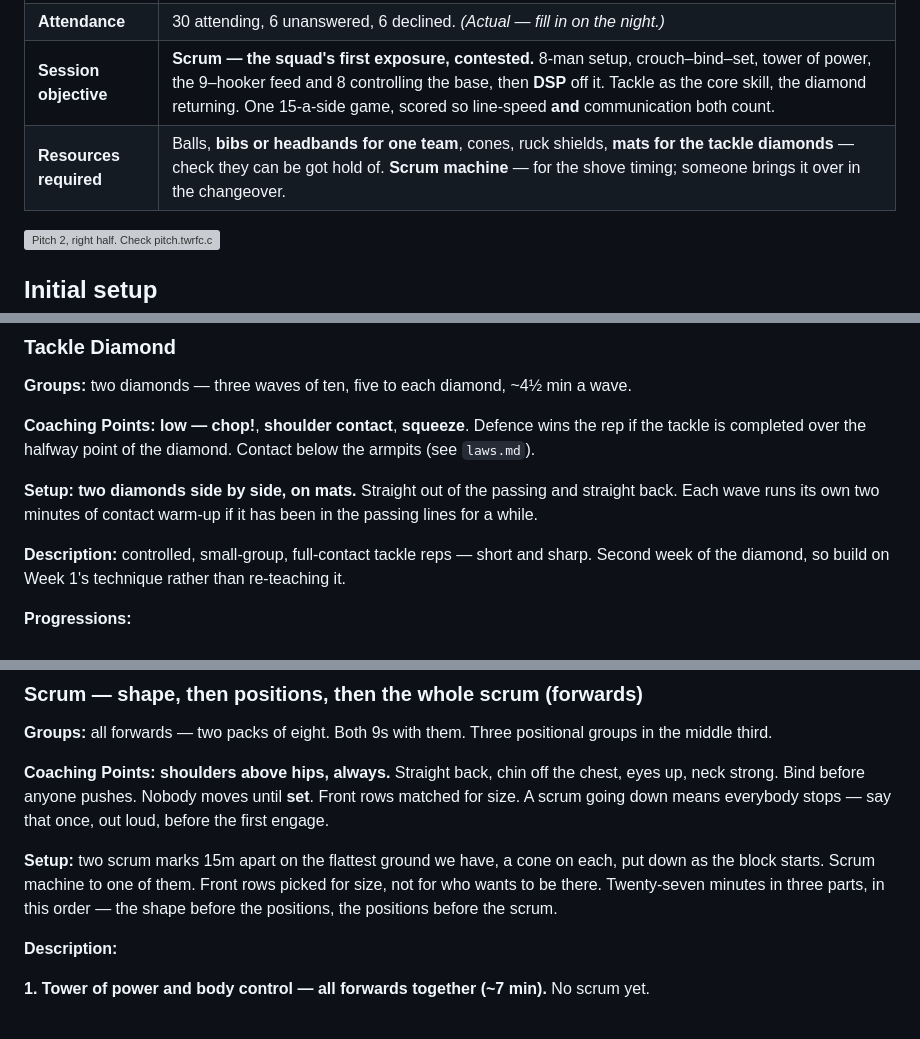
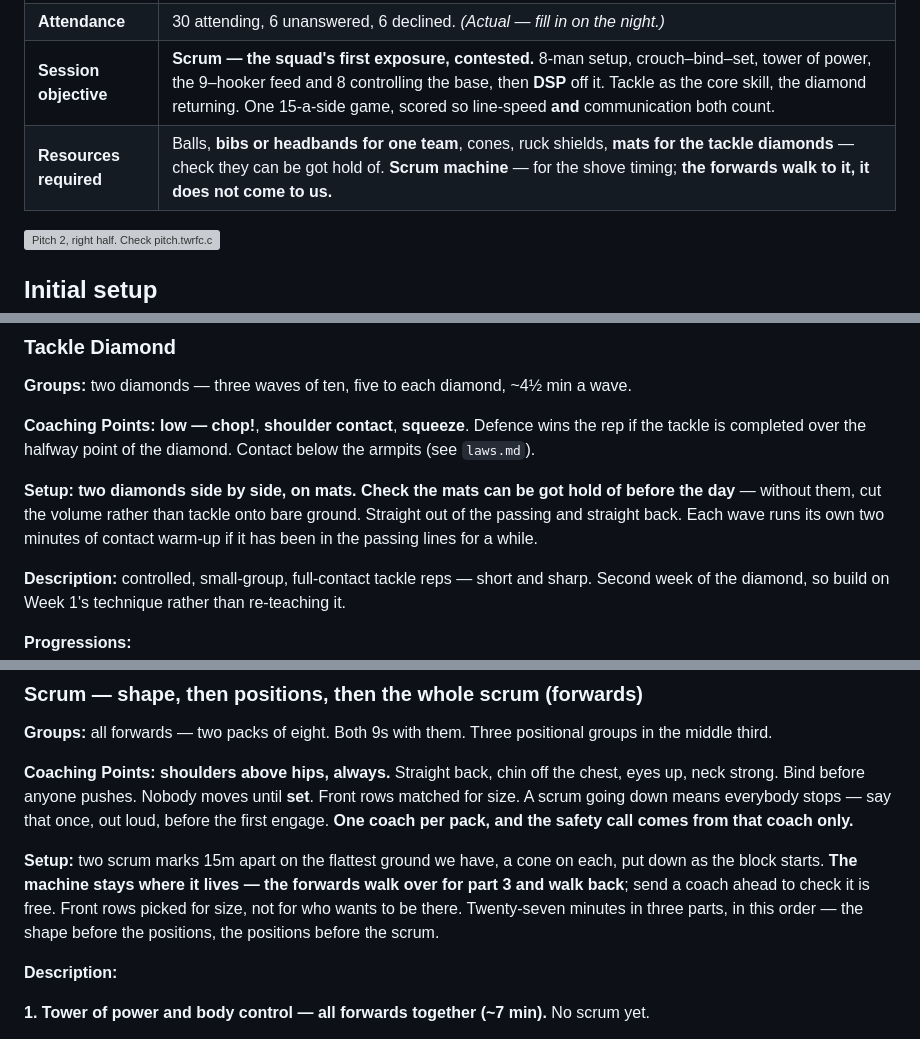
Before and after one commit to mcroker/rugby-u14-plans, a Markdown page: plans/block1-week2-sun.md, 3 parts joined by grey strips. Rendered like a GitHub page; grey boxes are pictures that could not be loaded.

```diff
--- a/plans/block1-week2-sun.md
+++ b/plans/block1-week2-sun.md
@@ -9,7 +9,7 @@
 | **Coaches** | Steve, Matt, Bev, Jeff, Tiggy, Andy, Martin — seven out. *(Tom absent.)* |
 | **Attendance** | 30 attending, 6 unanswered, 6 declined. *(Actual — fill in on the night.)* |
 | **Session objective** | **Scrum — the squad's first exposure, contested.** 8-man setup, crouch–bind–set, tower of power, the 9–hooker feed and 8 controlling the base, then **DSP** off it. Tackle as the core skill, the diamond returning. One 15-a-side game, scored so line-speed **and** communication both count. |
-| **Resources required** | Balls, **bibs or headbands for one team**, cones, ruck shields, **mats for the tackle diamonds** — check they can be got hold of. **Scrum machine** — for the shove timing; someone brings it over in the changeover. |
+| **Resources required** | Balls, **bibs or headbands for one team**, cones, ruck shields, **mats for the tackle diamonds** — check they can be got hold of. **Scrum machine** — for the shove timing; **the forwards walk to it, it does not come to us.** |
 
 ![Pitch 2, right half. Check pitch.twrfc.com on the day in case it moves.](pitch:2b)
 
@@ -88,7 +88,7 @@ Rules unchanged: pummelling is an arm battle — no lifting, no takedowns, no tw
 
 **Coaching Points:** **low — chop!**, **shoulder contact**, **squeeze**. Defence wins the rep if the tackle is completed over the halfway point of the diamond. Contact below the armpits (see `laws.md`).
 
-**Setup:** **two diamonds side by side, on mats.** Straight out of the passing and straight back. Each wave runs its own two minutes of contact warm-up if it has been in the passing lines for a while.
+**Setup:** **two diamonds side by side, on mats.** **Check the mats can be got hold of before the day** — without them, cut the volume rather than tackle onto bare ground. Straight out of the passing and straight back. Each wave runs its own two minutes of contact warm-up if it has been in the passing lines for a while.
 
 **Description:** controlled, small-group, full-contact tackle reps — short and sharp. Second week of the diamond, so build on Week 1's technique rather than re-teaching it.
 
@@ -107,9 +107,9 @@ Rules unchanged: pummelling is an arm battle — no lifting, no takedowns, no tw
 
 **Groups:** all forwards — two packs of eight. Both 9s with them. Three positional groups in the middle third.
 
-**Coaching Points:** **shoulders above hips, always.** Straight back, chin off the chest, eyes up, neck strong. Bind before anyone pushes. Nobody moves until **set**. Front rows matched for size. A scrum going down means everybody stops — say that once, out loud, before the first engage.
+**Coaching Points:** **shoulders above hips, always.** Straight back, chin off the chest, eyes up, neck strong. Bind before anyone pushes. Nobody moves until **set**. Front rows matched for size. A scrum going down means everybody stops — say that once, out loud, before the first engage. **One coach per pack, and the safety call comes from that coach only.**
 
-**Setup:** two scrum marks 15m apart on the flattest ground we have, a cone on each, put down as the block starts. Scrum machine to one of them. Front rows picked for size, not for who wants to be there. Twenty-seven minutes in three parts, in this order — the shape before the positions, the positions before the scrum.
+**Setup:** two scrum marks 15m apart on the flattest ground we have, a cone on each, put down as the block starts. **The machine stays where it lives — the forwards walk over for part 3 and walk back**; send a coach ahead to check it is free. Front rows picked for size, not for who wants to be there. Twenty-seven minutes in three parts, in this order — the shape before the positions, the positions before the scrum.
 
 **Description:**
 
```
Also changed, not shown: other parts of plans/block1-week2-sun.md (+9 -17 lines).
